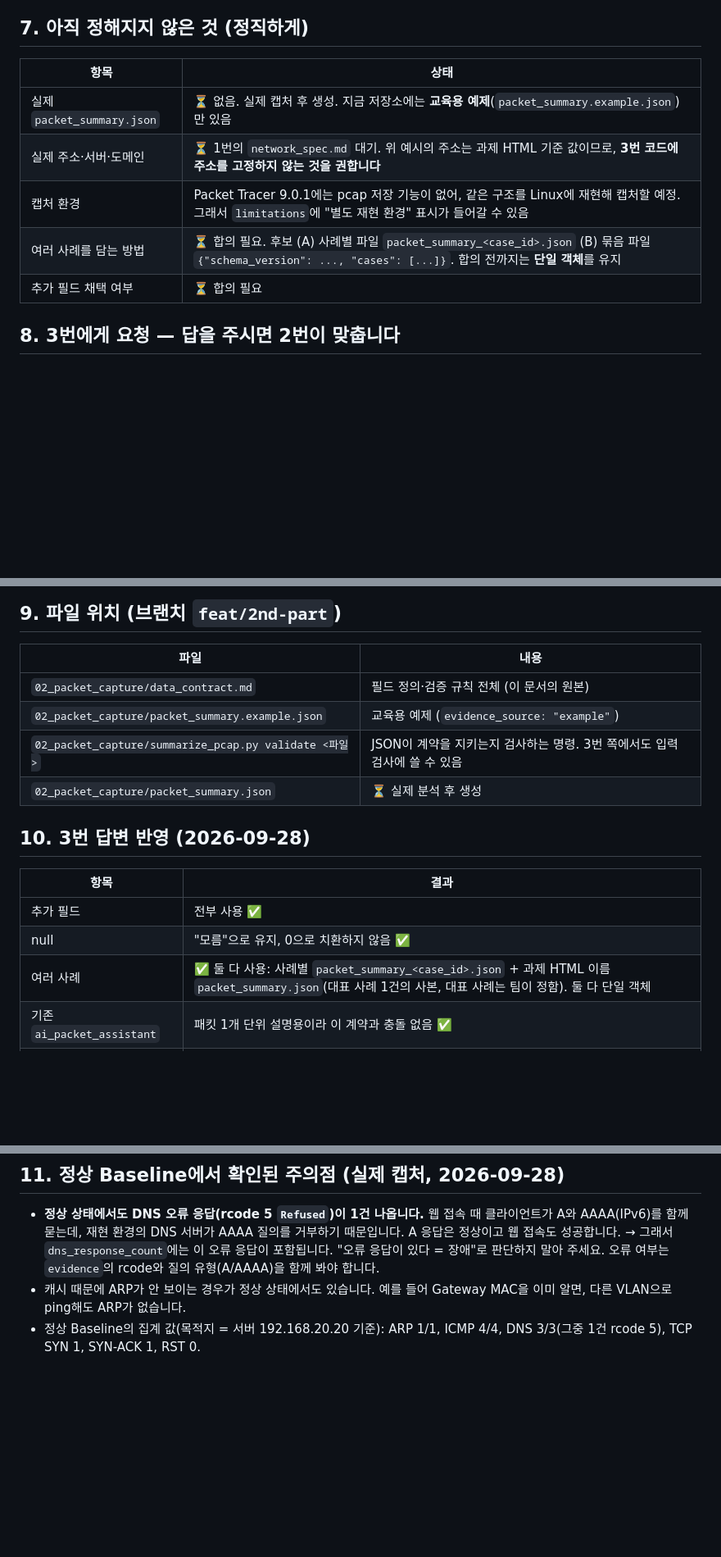
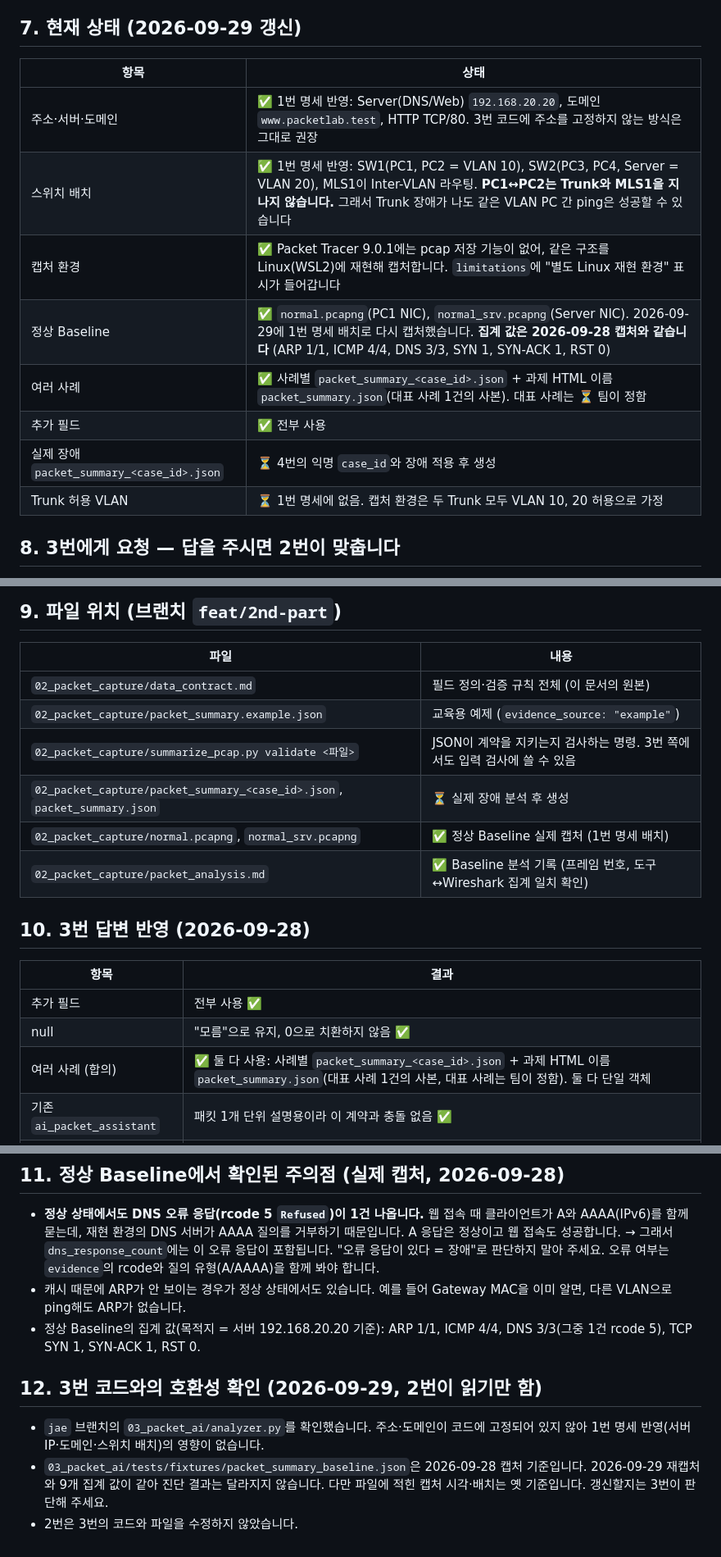
Before and after one commit to Sesac-2-2/Sesac-packet-lab, a Markdown page: 02_packet_capture/handoff_to_3_ai_engineer.md, 3 parts joined by grey strips. Shown at 82% size. Rendered like a GitHub page; blank space fills up the shorter version.

Commit message:
docs: 3번 전달 문서 갱신 — 해결된 항목 반영, 3번 코드 호환성 확인 결과 기록
Co-Authored-By: Claude Opus 5.5 <noreply@anthropic.com>
Claude-Session: https://claude.ai/code/session_0125kgCBoWXWvRxrH7K655Px

```diff
--- a/02_packet_capture/handoff_to_3_ai_engineer.md
+++ b/02_packet_capture/handoff_to_3_ai_engineer.md
@@ -100,15 +100,18 @@
 - 판단 순서: 근거 → 가설 → 추가 확인 → 결론. 과제에는 "Observe → Evidence Summary → Hypothesis 1/2/3 → 추가 확인 명령 제안 → Evidence 재확인 → Root Cause → Recovery Action" 흐름이 예시로 있습니다.
 - "PCAP 전체를 무작정 LLM에 던지지 않고, 핵심 특징을 구조화해 넘긴다" → 그 구조화된 입력이 `packet_summary.json`입니다.
 
-## 7. 아직 정해지지 않은 것 (정직하게)
+## 7. 현재 상태 (2026-09-29 갱신)
 
 | 항목 | 상태 |
 |---|---|
-| 실제 `packet_summary.json` | ⏳ 없음. 실제 캡처 후 생성. 지금 저장소에는 **교육용 예제**(`packet_summary.example.json`)만 있음 |
-| 실제 주소·서버·도메인 | ⏳ 1번의 `network_spec.md` 대기. 위 예시의 주소는 과제 HTML 기준 값이므로, **3번 코드에 주소를 고정하지 않는 것을 권합니다** |
-| 캡처 환경 | Packet Tracer 9.0.1에는 pcap 저장 기능이 없어, 같은 구조를 Linux에 재현해 캡처할 예정. 그래서 `limitations`에 "별도 재현 환경" 표시가 들어갈 수 있음 |
-| 여러 사례를 담는 방법 | ⏳ 합의 필요. 후보 (A) 사례별 파일 `packet_summary_<case_id>.json` (B) 묶음 파일 `{"schema_version": ..., "cases": [...]}`. 합의 전까지는 **단일 객체**를 유지 |
-| 추가 필드 채택 여부 | ⏳ 합의 필요 |
+| 주소·서버·도메인 | ✅ 1번 명세 반영: Server(DNS/Web) `192.168.20.20`, 도메인 `www.packetlab.test`, HTTP TCP/80. 3번 코드에 주소를 고정하지 않는 방식은 그대로 권장 |
+| 스위치 배치 | ✅ 1번 명세 반영: SW1(PC1, PC2 = VLAN 10), SW2(PC3, PC4, Server = VLAN 20), MLS1이 Inter-VLAN 라우팅. **PC1↔PC2는 Trunk와 MLS1을 지나지 않습니다.** 그래서 Trunk 장애가 나도 같은 VLAN PC 간 ping은 성공할 수 있습니다 |
+| 캡처 환경 | ✅ Packet Tracer 9.0.1에는 pcap 저장 기능이 없어, 같은 구조를 Linux(WSL2)에 재현해 캡처합니다. `limitations`에 "별도 Linux 재현 환경" 표시가 들어갑니다 |
+| 정상 Baseline | ✅ `normal.pcapng`(PC1 NIC), `normal_srv.pcapng`(Server NIC). 2026-09-29에 1번 명세 배치로 다시 캡처했습니다. **집계 값은 2026-09-28 캡처와 같습니다** (ARP 1/1, ICMP 4/4, DNS 3/3, SYN 1, SYN-ACK 1, RST 0) |
+| 여러 사례 | ✅ 사례별 `packet_summary_<case_id>.json` + 과제 HTML 이름 `packet_summary.json`(대표 사례 1건의 사본). 대표 사례는 ⏳ 팀이 정함 |
+| 추가 필드 | ✅ 전부 사용 |
+| 실제 장애 `packet_summary_<case_id>.json` | ⏳ 4번의 익명 `case_id`와 장애 적용 후 생성 |
+| Trunk 허용 VLAN | ⏳ 1번 명세에 없음. 캡처 환경은 두 Trunk 모두 VLAN 10, 20 허용으로 가정 |
 
 ## 8. 3번에게 요청 — 답을 주시면 2번이 맞춥니다
 
@@ -125,7 +128,9 @@
 | `02_packet_capture/data_contract.md` | 필드 정의·검증 규칙 전체 (이 문서의 원본) |
 | `02_packet_capture/packet_summary.example.json` | 교육용 예제 (`evidence_source: "example"`) |
 | `02_packet_capture/summarize_pcap.py validate <파일>` | JSON이 계약을 지키는지 검사하는 명령. 3번 쪽에서도 입력 검사에 쓸 수 있음 |
-| `02_packet_capture/packet_summary.json` | ⏳ 실제 분석 후 생성 |
+| `02_packet_capture/packet_summary_<case_id>.json`, `packet_summary.json` | ⏳ 실제 장애 분석 후 생성 |
+| `02_packet_capture/normal.pcapng`, `normal_srv.pcapng` | ✅ 정상 Baseline 실제 캡처 (1번 명세 배치) |
+| `02_packet_capture/packet_analysis.md` | ✅ Baseline 분석 기록 (프레임 번호, 도구↔Wireshark 집계 일치 확인) |
 
 ## 10. 3번 답변 반영 (2026-09-28)
 
@@ -133,7 +138,7 @@
 |---|---|
 | 추가 필드 | 전부 사용 ✅ |
 | null | "모름"으로 유지, 0으로 치환하지 않음 ✅ |
-| 여러 사례 | ✅ 둘 다 사용: 사례별 `packet_summary_<case_id>.json` + 과제 HTML 이름 `packet_summary.json`(대표 사례 1건의 사본, 대표 사례는 팀이 정함). 둘 다 단일 객체 |
+| 여러 사례 (합의) | ✅ 둘 다 사용: 사례별 `packet_summary_<case_id>.json` + 과제 HTML 이름 `packet_summary.json`(대표 사례 1건의 사본, 대표 사례는 팀이 정함). 둘 다 단일 객체 |
 | 기존 `ai_packet_assistant` | 패킷 1개 단위 설명용이라 이 계약과 충돌 없음 ✅ |
 | 추가 예제 4종 | `02_packet_capture/examples/`에 추가 ✅ (정상, DNS 무응답, TCP RST, null 섞인 제한적 캡처) |
 | EDU-EX-01의 `.254` | 설계 Gateway가 아니라 "Gateway 오설정 장애"에서 PC가 찾은 **관찰값**. 설계 Gateway는 `.1` (자세한 설명: `examples/README.md`) |
@@ -144,3 +149,9 @@
   → 그래서 `dns_response_count`에는 이 오류 응답이 포함됩니다. "오류 응답이 있다 = 장애"로 판단하지 말아 주세요. 오류 여부는 `evidence`의 rcode와 질의 유형(A/AAAA)을 함께 봐야 합니다.
 - 캐시 때문에 ARP가 안 보이는 경우가 정상 상태에서도 있습니다. 예를 들어 Gateway MAC을 이미 알면, 다른 VLAN으로 ping해도 ARP가 없습니다.
 - 정상 Baseline의 집계 값(목적지 = 서버 192.168.20.20 기준): ARP 1/1, ICMP 4/4, DNS 3/3(그중 1건 rcode 5), TCP SYN 1, SYN-ACK 1, RST 0.
+
+## 12. 3번 코드와의 호환성 확인 (2026-09-29, 2번이 읽기만 함)
+
+- `jae` 브랜치의 `03_packet_ai/analyzer.py`를 확인했습니다. 주소·도메인이 코드에 고정되어 있지 않아 1번 명세 반영(서버 IP·도메인·스위치 배치)의 영향이 없습니다.
+- `03_packet_ai/tests/fixtures/packet_summary_baseline.json`은 2026-09-28 캡처 기준입니다. 2026-09-29 재캡처와 9개 집계 값이 같아 진단 결과는 달라지지 않습니다. 다만 파일에 적힌 캡처 시각·배치는 옛 기준입니다. 갱신할지는 3번이 판단해 주세요.
+- 2번은 3번의 코드와 파일을 수정하지 않았습니다.
```
